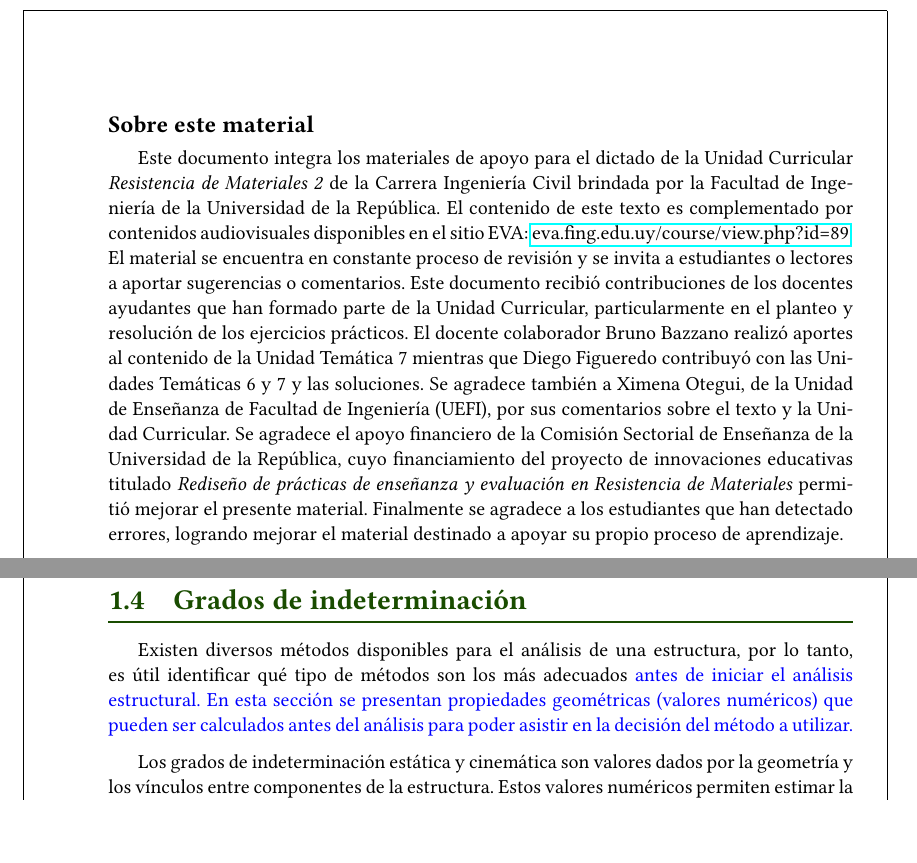
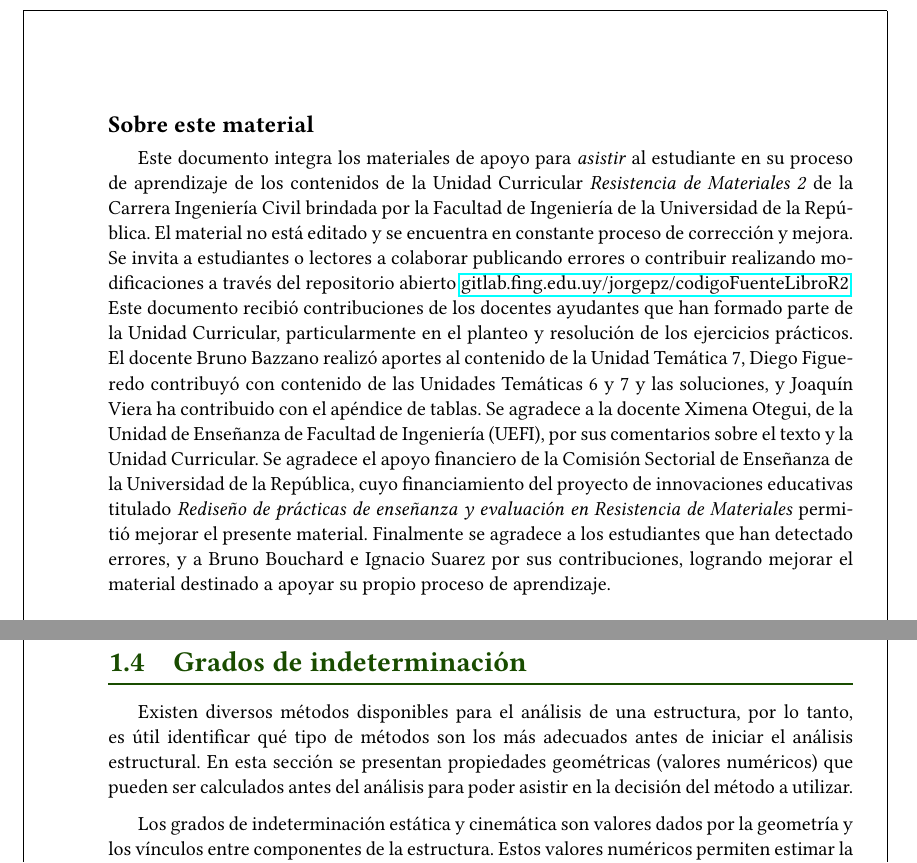
Before and after one commit to jorgepz/libroResMat2, a LaTeX book (latex/libroResMat2.tex, which reads latex/texs/Cap1_intro.tex, latex/texs/sobrelosapuntes.tex): two parts of pages 3 and 23 of 32, joined at a grey line, cut so that both start at the same text, the shorter picture padded with empty space. Compiled offline with pdfLaTeX.

Commit message:
quito \cambio de UT1 y modifico texto de prefacio

```diff
--- a/latex/libroResMat2.tex
+++ b/latex/libroResMat2.tex
@@ -235,7 +235,7 @@
 % bash: wget https://raw.githubusercontent.com/jorgepz/myLaTeXDefinitions/master/definitions.tex
 \include{texs/definitions}
 
-\newcommand{\cambio}{\color{blue}}
+%\newcommand{\cambio}{\color{blue}}
 
 \usepackage[normalem]{ulem}
 
--- a/latex/texs/Cap1_intro.tex
+++ b/latex/texs/Cap1_intro.tex
@@ -921,8 +921,8 @@ Durante el curso se abordarán las teorías de vigas y pórticos así como tambi
 
 \section{Grados de indeterminación}
 
-Existen diversos métodos disponibles para el análisis de una estructura, por lo tanto, es útil identificar qué tipo de métodos son los más adecuados {\cambio antes de iniciar el análisis estructural. %
-En esta sección se presentan propiedades geométricas (valores numéricos) que pueden ser calculados antes del análisis para poder asistir en la decisión del método a utilizar.}
+Existen diversos métodos disponibles para el análisis de una estructura, por lo tanto, es útil identificar qué tipo de métodos son los más adecuados antes de iniciar el análisis estructural. %
+En esta sección se presentan propiedades geométricas (valores numéricos) que pueden ser calculados antes del análisis para poder asistir en la decisión del método a utilizar.
 
 Los grados de indeterminación estática y cinemática son valores dados por la geometría y los vínculos entre componentes de la estructura. %
 %
--- a/latex/texs/sobrelosapuntes.tex
+++ b/latex/texs/sobrelosapuntes.tex
@@ -1,21 +1,18 @@
 \subsection*{Sobre este material}
 
-Este documento integra los materiales de apoyo para el dictado de la Unidad Curricular \textit{Resistencia de Materiales 2} de la Carrera Ingeniería Civil brindada por la Facultad de Ingeniería de la Universidad de la República. %
+Este documento integra los materiales de apoyo para \textit{asistir} al estudiante en su proceso de aprendizaje de los contenidos de la Unidad Curricular \textit{Resistencia de Materiales 2} de la Carrera Ingeniería Civil brindada por la Facultad de Ingeniería de la Universidad de la República. %
 %
-El contenido de este texto es complementado por contenidos audiovisuales
-disponibles en el sitio EVA: \href{https://eva.fing.edu.uy/course/view.php?id=89}{eva.fing.edu.uy/course/view.php?id=89}. %
-%
-El material se encuentra en constante proceso de revisión y se invita a estudiantes o lectores a aportar sugerencias o comentarios. %
+El material no está editado y se encuentra en constante proceso de corrección y mejora. Se invita a estudiantes o lectores a colaborar publicando errores o contribuir realizando modificaciones a través del repositorio abierto \href{https://gitlab.fing.edu.uy/jorgepz/codigoFuenteLibroR2}{gitlab.fing.edu.uy/jorgepz/codigoFuenteLibroR2}. %
 %
 Este documento recibió contribuciones de los docentes ayudantes que han formado parte de la Unidad Curricular, particularmente en el planteo y resolución de los ejercicios prácticos. %
 %
-El docente colaborador Bruno Bazzano realizó aportes al contenido de la Unidad Temática 7 mientras que Diego Figueredo contribuyó con las Unidades Temáticas 6 y 7 y las soluciones. %
+El docente Bruno Bazzano realizó aportes al contenido de la Unidad Temática 7, Diego Figueredo contribuyó con contenido de las Unidades Temáticas 6 y 7 y las soluciones, y Joaquín Viera ha contribuido con el apéndice de tablas. %
 %
-Se agradece también a Ximena Otegui, de la Unidad de Enseñanza de Facultad de Ingeniería (UEFI), por sus comentarios sobre el texto y la Unidad Curricular. %
+Se agradece a la docente Ximena Otegui, de la Unidad de Enseñanza de Facultad de Ingeniería (UEFI), por sus comentarios sobre el texto y la Unidad Curricular. %
 %
 Se agradece el apoyo financiero de la Comisión Sectorial de Enseñanza de la Universidad de la República, cuyo financiamiento del proyecto de innovaciones educativas titulado \textit{Rediseño de prácticas de enseñanza y evaluación en Resistencia de Materiales} permitió mejorar el presente material. %
 %
-Finalmente se agradece a los estudiantes que han detectado errores, logrando mejorar el material destinado a apoyar su propio proceso de aprendizaje.
+Finalmente se agradece a los estudiantes que han detectado errores, y a Bruno Bouchard  e Ignacio Suarez por sus contribuciones, logrando mejorar el material destinado a apoyar su propio proceso de aprendizaje.
 
 \begin{flushright}
 Jorge Pérez Zerpa\\
```
Also changed, not shown: latex/texs/Cap1_intro.tex (16 more changed lines), 1 other file.
